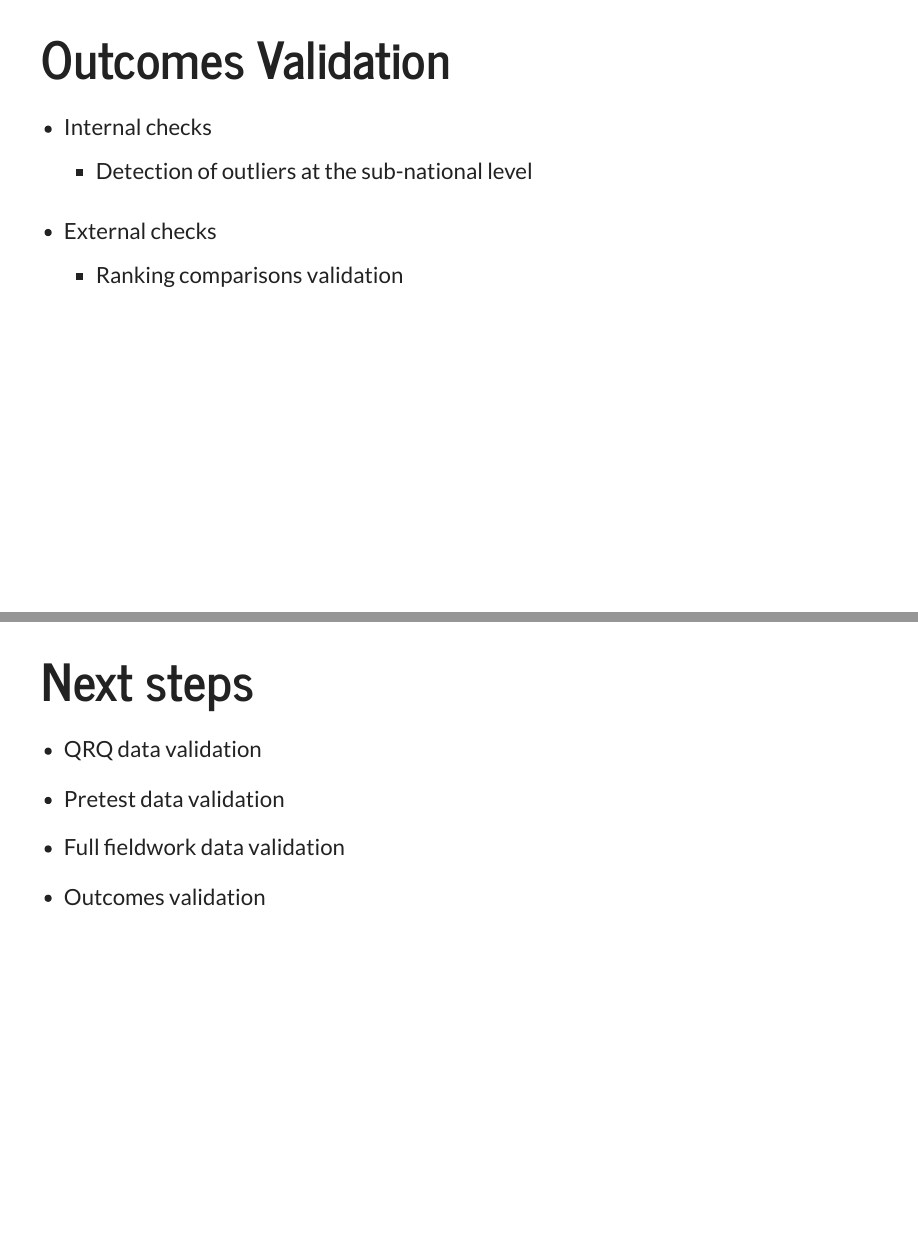
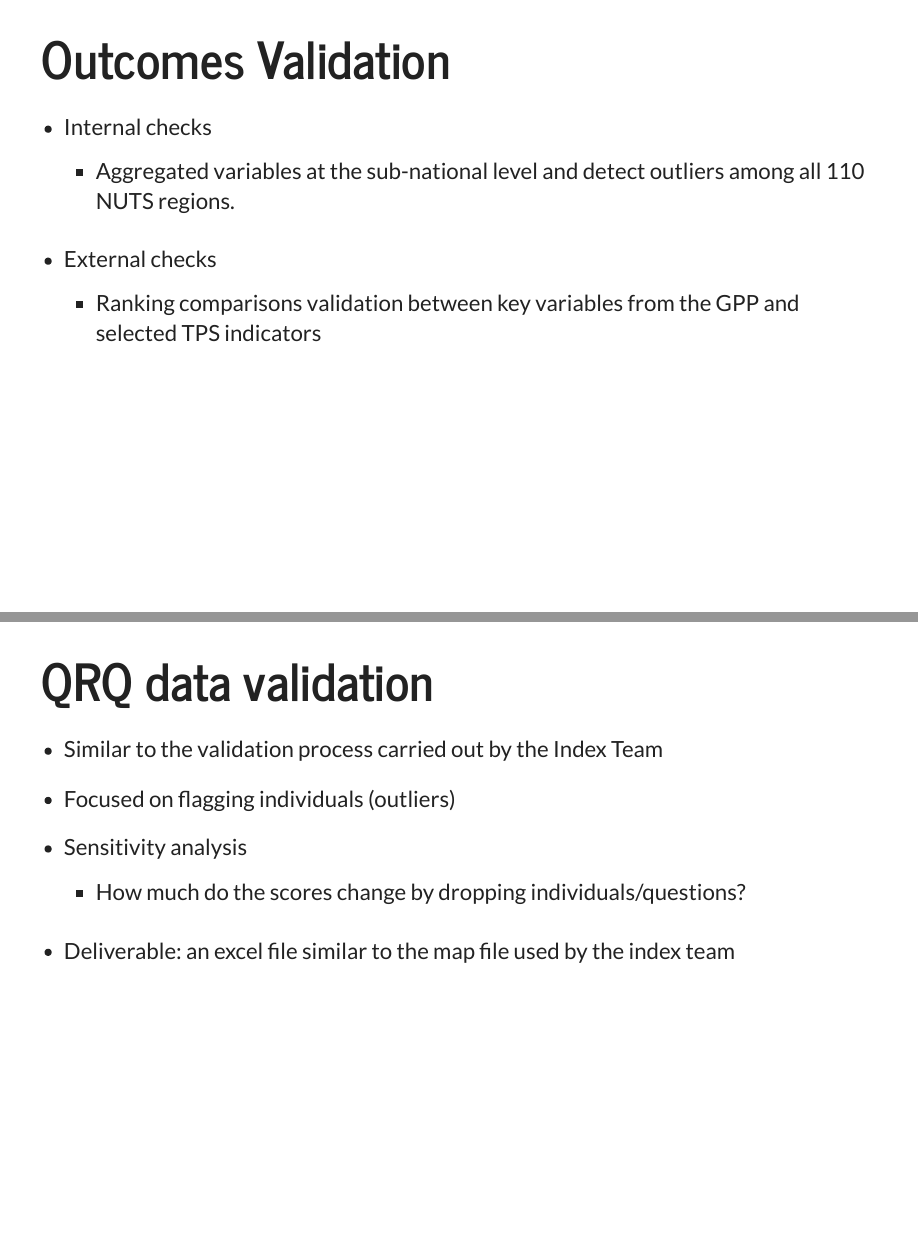
Before and after one commit to ctoruno/WJP-Resources, a Quarto document (Presentations/Data Validation/data_validation_plan.qmd): pages 8 and 12 of 16, joined at a grey line. The pictures show the output file Presentations/Data Validation/data_validation_plan.html that the author committed with the source, opened offline.

Commit message:
Data validation plan presentation

```diff
--- a/Presentations/Data Validation/data_validation_plan.qmd
+++ b/Presentations/Data Validation/data_validation_plan.qmd
@@ -84,11 +84,11 @@ editor: visual
 
 - Internal checks
 
-    - Detection of outliers at the sub-national level
+    - Aggregated variables at the sub-national level and detect outliers among all 110 NUTS regions.
 
 - External checks
 
-    - Ranking comparisons validation
+    - Ranking comparisons validation between key variables from the GPP and selected TPS indicators
 
 ## Deliverables Desing {.smaller}
 
@@ -138,11 +138,12 @@ editor: visual
 
 :::
 
-## Next steps {.smaller}
+## QRQ data validation {.smaller}
 
-- QRQ data validation
-- Pretest data validation
-- Full fieldwork data validation
-- Outcomes validation
+- Similar to the validation process carried out by the Index Team
+- Focused on flagging individuals (outliers)
+- Sensitivity analysis
 
-# Massive analysis using AI overview
+    - How much do the scores change by dropping individuals/questions?
+
+- Deliverable: an excel file similar to the map file used by the index team
```
Also changed, not shown: Presentations/Data Validation/data_validation_plan.html, Presentations/Data Validation/data_validation_plan.qmd (14 more changed lines), 1 other file.
